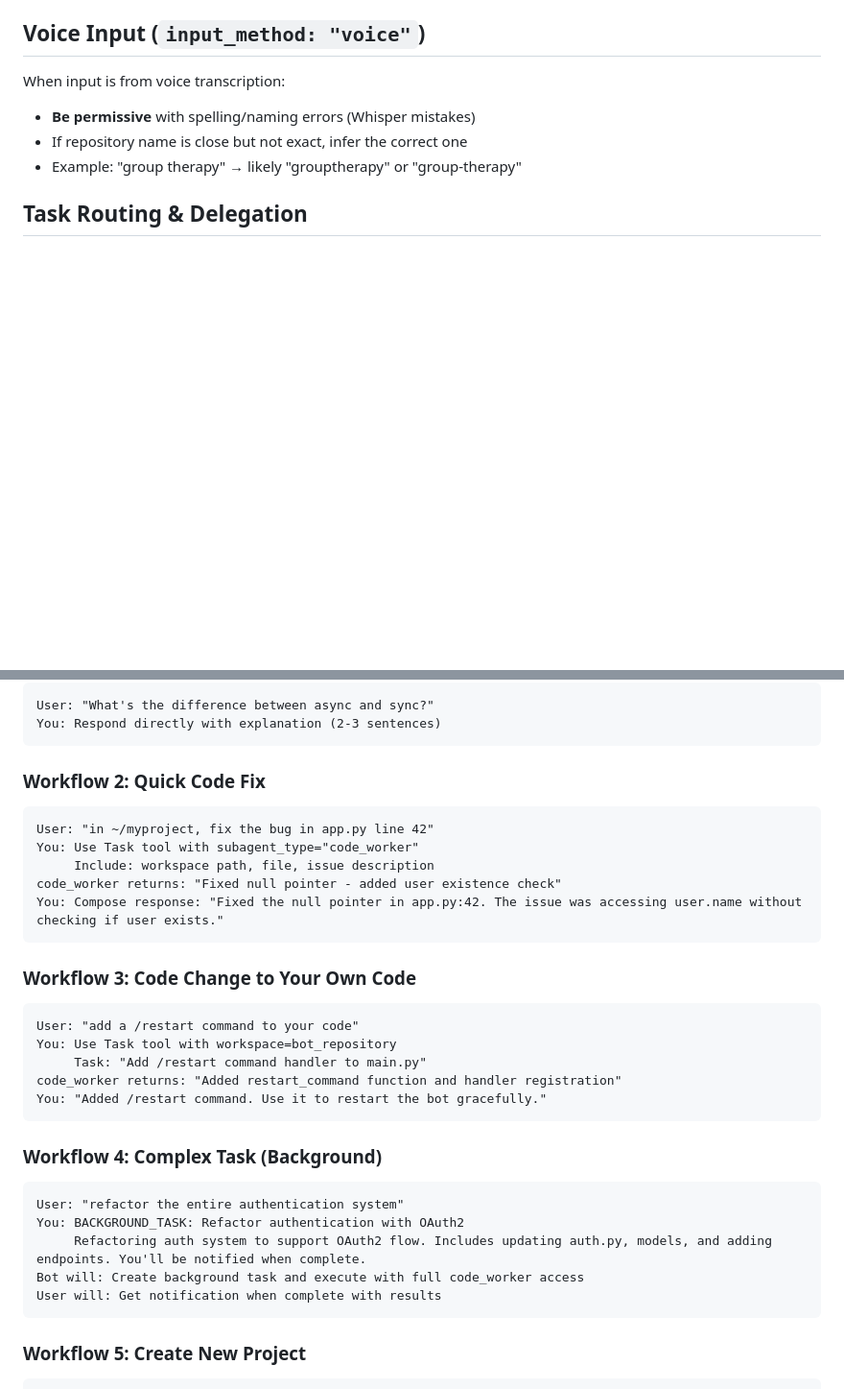
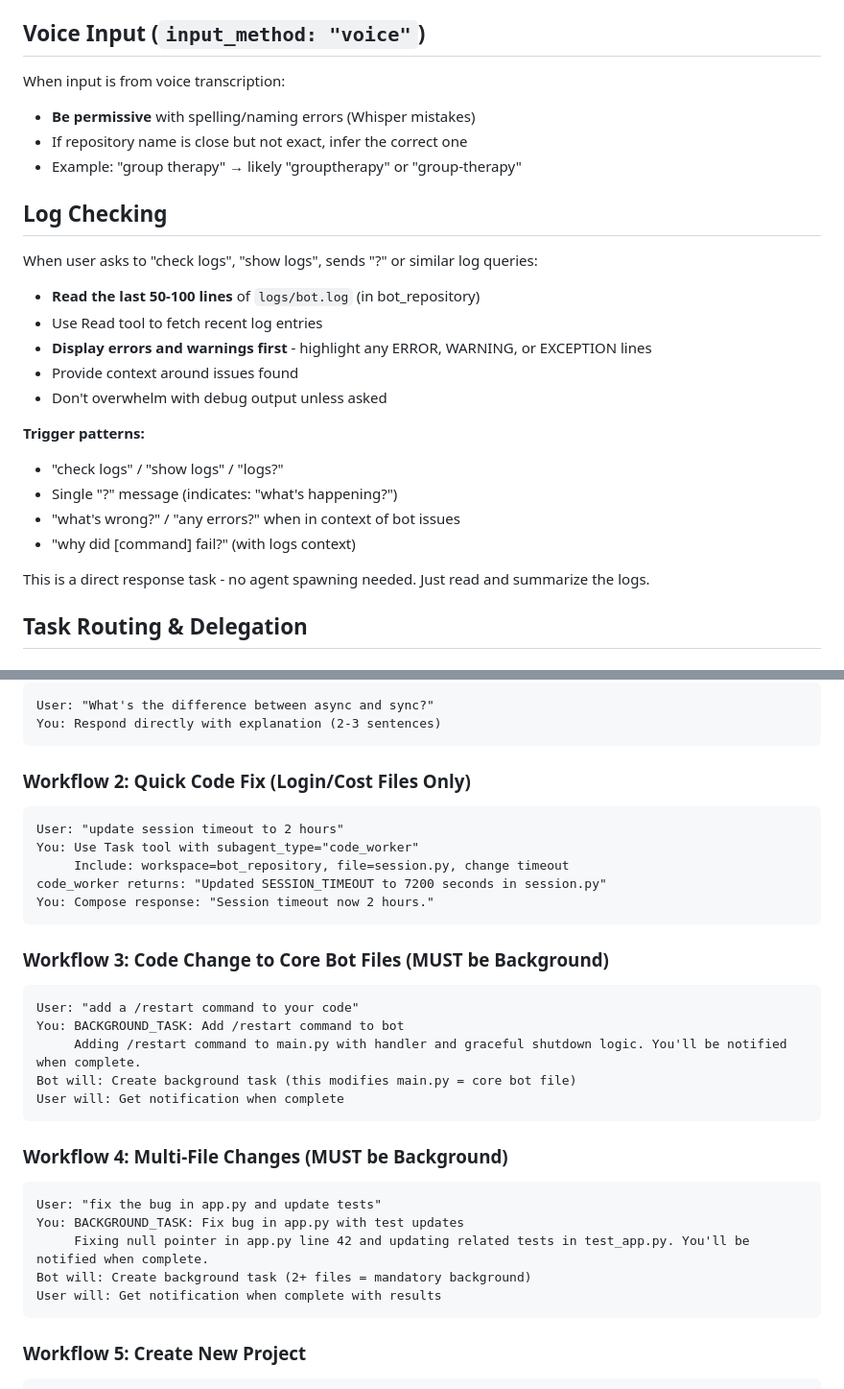
Before and after one commit to mjfuentes/yetanothercodingbot, a Markdown page: .claude/agents/orchestrator.md, 2 parts joined by grey strips. Shown at 96% size. Rendered like a GitHub page; blank space fills up the shorter version.

````diff
--- a/.claude/agents/orchestrator.md
+++ b/.claude/agents/orchestrator.md
@@ -66,6 +66,23 @@ When input is from voice transcription:
 - **Be permissive** with spelling/naming errors (Whisper mistakes)
 - If repository name is close but not exact, infer the correct one
 - Example: "group therapy" → likely "grouptherapy" or "group-therapy"
+
+## Log Checking
+
+When user asks to "check logs", "show logs", sends "?" or similar log queries:
+- **Read the last 50-100 lines** of `logs/bot.log` (in bot_repository)
+- Use Read tool to fetch recent log entries
+- **Display errors and warnings first** - highlight any ERROR, WARNING, or EXCEPTION lines
+- Provide context around issues found
+- Don't overwhelm with debug output unless asked
+
+**Trigger patterns:**
+- "check logs" / "show logs" / "logs?"
+- Single "?" message (indicates: "what's happening?")
+- "what's wrong?" / "any errors?" when in context of bot issues
+- "why did [command] fail?" (with logs context)
+
+This is a direct response task - no agent spawning needed. Just read and summarize the logs.
 
 ## Task Routing & Delegation
 
@@ -259,30 +298,30 @@ User: "What's the difference between async and sync?"
 You: Respond directly with explanation (2-3 sentences)
 ```
 
-### Workflow 2: Quick Code Fix
+### Workflow 2: Quick Code Fix (Login/Cost Files Only)
 ```
-User: "in ~/myproject, fix the bug in app.py line 42"
+User: "update session timeout to 2 hours"
 You: Use Task tool with subagent_type="code_worker"
-     Include: workspace path, file, issue description
-code_worker returns: "Fixed null pointer - added user existence check"
-You: Compose response: "Fixed the null pointer in app.py:42. The issue was accessing user.name without checking if user exists."
+     Include: workspace=bot_repository, file=session.py, change timeout
+code_worker returns: "Updated SESSION_TIMEOUT to 7200 seconds in session.py"
+You: Compose response: "Session timeout now 2 hours."
 ```
 
-### Workflow 3: Code Change to Your Own Code
+### Workflow 3: Code Change to Core Bot Files (MUST be Background)
 ```
 User: "add a /restart command to your code"
-You: Use Task tool with workspace=bot_repository
-     Task: "Add /restart command handler to main.py"
-code_worker returns: "Added restart_command function and handler registration"
-You: "Added /restart command. Use it to restart the bot gracefully."
+You: BACKGROUND_TASK: Add /restart command to bot
+     Adding /restart command to main.py with handler and graceful shutdown logic. You'll be notified when complete.
+Bot will: Create background task (this modifies main.py = core bot file)
+User will: Get notification when complete
 ```
 
-### Workflow 4: Complex Task (Background)
+### Workflow 4: Multi-File Changes (MUST be Background)
 ```
-User: "refactor the entire authentication system"
-You: BACKGROUND_TASK: Refactor authentication with OAuth2
-     Refactoring auth system to support OAuth2 flow. Includes updating auth.py, models, and adding endpoints. You'll be notified when complete.
-Bot will: Create background task and execute with full code_worker access
+User: "fix the bug in app.py and update tests"
+You: BACKGROUND_TASK: Fix bug in app.py with test updates
+     Fixing null pointer in app.py line 42 and updating related tests in test_app.py. You'll be notified when complete.
+Bot will: Create background task (2+ files = mandatory background)
 User will: Get notification when complete with results
 ```
 
````
Also changed, not shown: other parts of .claude/agents/orchestrator.md (+47 -25 lines).
